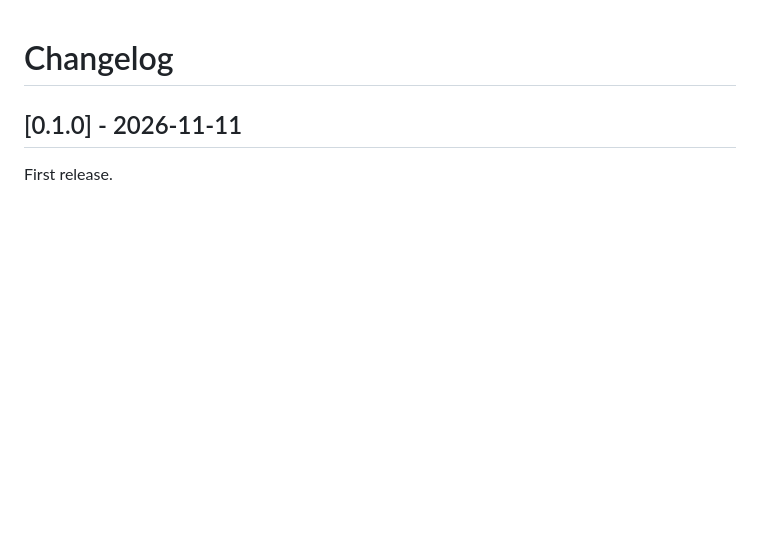
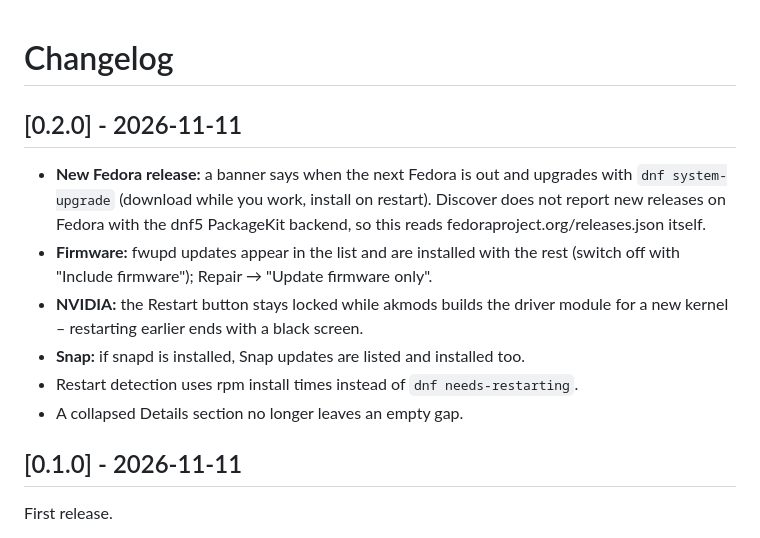
Before and after one commit to TechnikWeber/DnfPilot, a Markdown page: CHANGELOG.md, the part around the change. GitHub-like rendering; blank space fills up the shorter version.

```diff
--- a/CHANGELOG.md
+++ b/CHANGELOG.md
@@ -1,4 +1,18 @@
 # Changelog
+
+## [0.2.0] - 2026-11-11
+
+- **New Fedora release:** a banner says when the next Fedora is out and
+  upgrades with `dnf system-upgrade` (download while you work, install on
+  restart). Discover does not report new releases on Fedora with the dnf5
+  PackageKit backend, so this reads fedoraproject.org/releases.json itself.
+- **Firmware:** fwupd updates appear in the list and are installed with the
+  rest (switch off with "Include firmware"); Repair → "Update firmware only".
+- **NVIDIA:** the Restart button stays locked while akmods builds the driver
+  module for a new kernel – restarting earlier ends with a black screen.
+- **Snap:** if snapd is installed, Snap updates are listed and installed too.
+- Restart detection uses rpm install times instead of `dnf needs-restarting`.
+- A collapsed Details section no longer leaves an empty gap.
 
 ## [0.1.0] - 2026-11-11
 
```
Also changed, not shown: README.md (+13 -2 lines), docs/screenshot.png, 9 other files.
